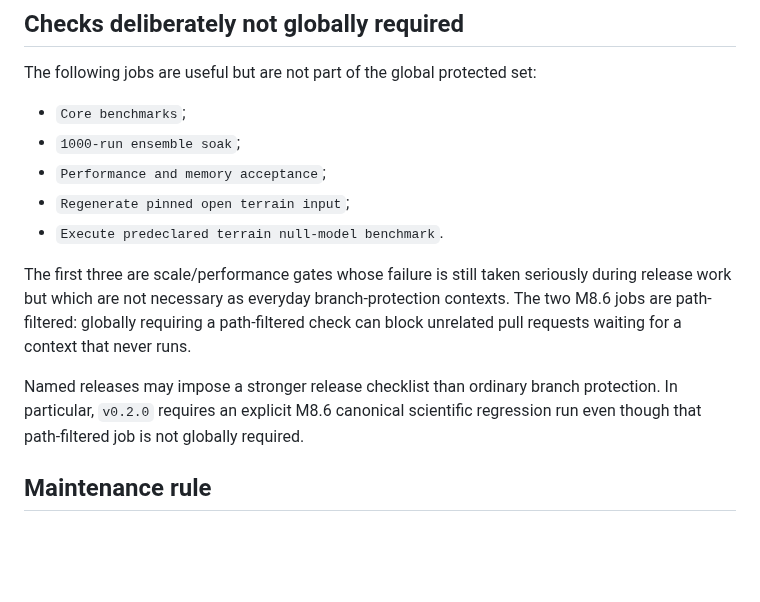
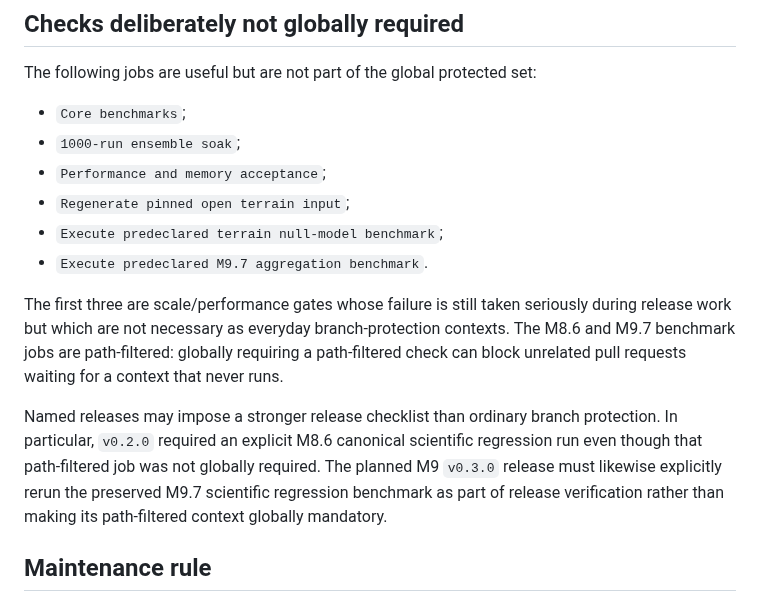
Before and after one commit to Datengu/anthrosim, a Markdown page: docs/required-status-checks.md, the part around the change. Drawn GitHub-style; blank space fills up the shorter version.

Commit message:
docs: classify M9.7 benchmark branch-protection role

```diff
--- a/docs/required-status-checks.md
+++ b/docs/required-status-checks.md
@@ -52,11 +52,12 @@ The following jobs are useful but are not part of the global protected set:
 - `1000-run ensemble soak`;
 - `Performance and memory acceptance`;
 - `Regenerate pinned open terrain input`;
-- `Execute predeclared terrain null-model benchmark`.
+- `Execute predeclared terrain null-model benchmark`;
+- `Execute predeclared M9.7 aggregation benchmark`.
 
-The first three are scale/performance gates whose failure is still taken seriously during release work but which are not necessary as everyday branch-protection contexts. The two M8.6 jobs are path-filtered: globally requiring a path-filtered check can block unrelated pull requests waiting for a context that never runs.
+The first three are scale/performance gates whose failure is still taken seriously during release work but which are not necessary as everyday branch-protection contexts. The M8.6 and M9.7 benchmark jobs are path-filtered: globally requiring a path-filtered check can block unrelated pull requests waiting for a context that never runs.
 
-Named releases may impose a stronger release checklist than ordinary branch protection. In particular, `v0.2.0` requires an explicit M8.6 canonical scientific regression run even though that path-filtered job is not globally required.
+Named releases may impose a stronger release checklist than ordinary branch protection. In particular, `v0.2.0` required an explicit M8.6 canonical scientific regression run even though that path-filtered job was not globally required. The planned M9 `v0.3.0` release must likewise explicitly rerun the preserved M9.7 scientific regression benchmark as part of release verification rather than making its path-filtered context globally mandatory.
 
 ## Maintenance rule
 
```
